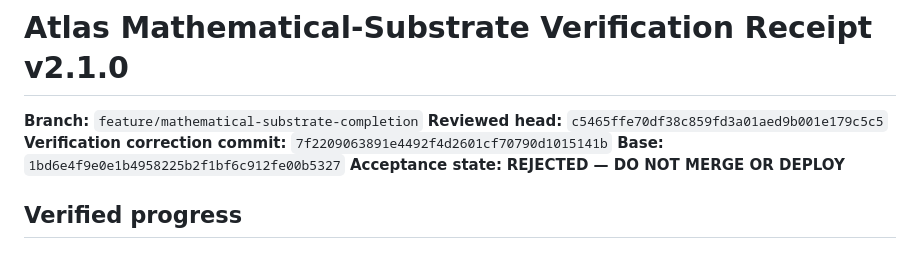
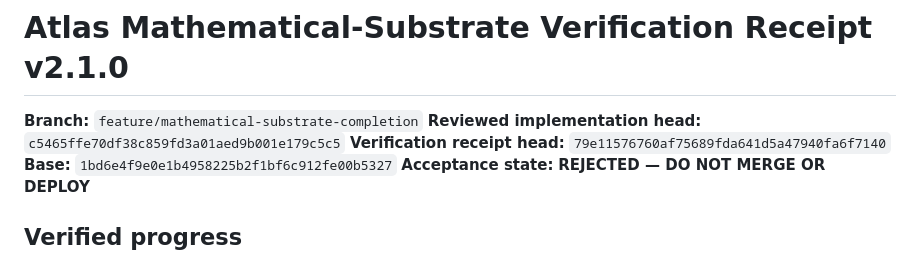
Before and after one commit to butlerajamesab-lab/atlas, a Markdown page: CONTINUATION_RECEIPT.md, the part around the change. Drawn GitHub-style.

Commit message:
Finalize Atlas independent verification receipt

```diff
--- a/CONTINUATION_RECEIPT.md
+++ b/CONTINUATION_RECEIPT.md
@@ -1,8 +1,8 @@
 # Atlas Mathematical-Substrate Verification Receipt v2.1.0
 
 **Branch:** `feature/mathematical-substrate-completion`
-**Reviewed head:** `c5465ffe70df38c859fd3a01aed9b001e179c5c5`
-**Verification correction commit:** `7f2209063891e4492f4d2601cf70790d1015141b`
+**Reviewed implementation head:** `c5465ffe70df38c859fd3a01aed9b001e179c5c5`
+**Verification receipt head:** `79e11576760af75689fda641d5a47940fa6f7140`
 **Base:** `1bd6e4f9e0e1b4958225b2f1bf6c912fe00b5327`
 **Acceptance state:** **REJECTED — DO NOT MERGE OR DEPLOY**
 
```
